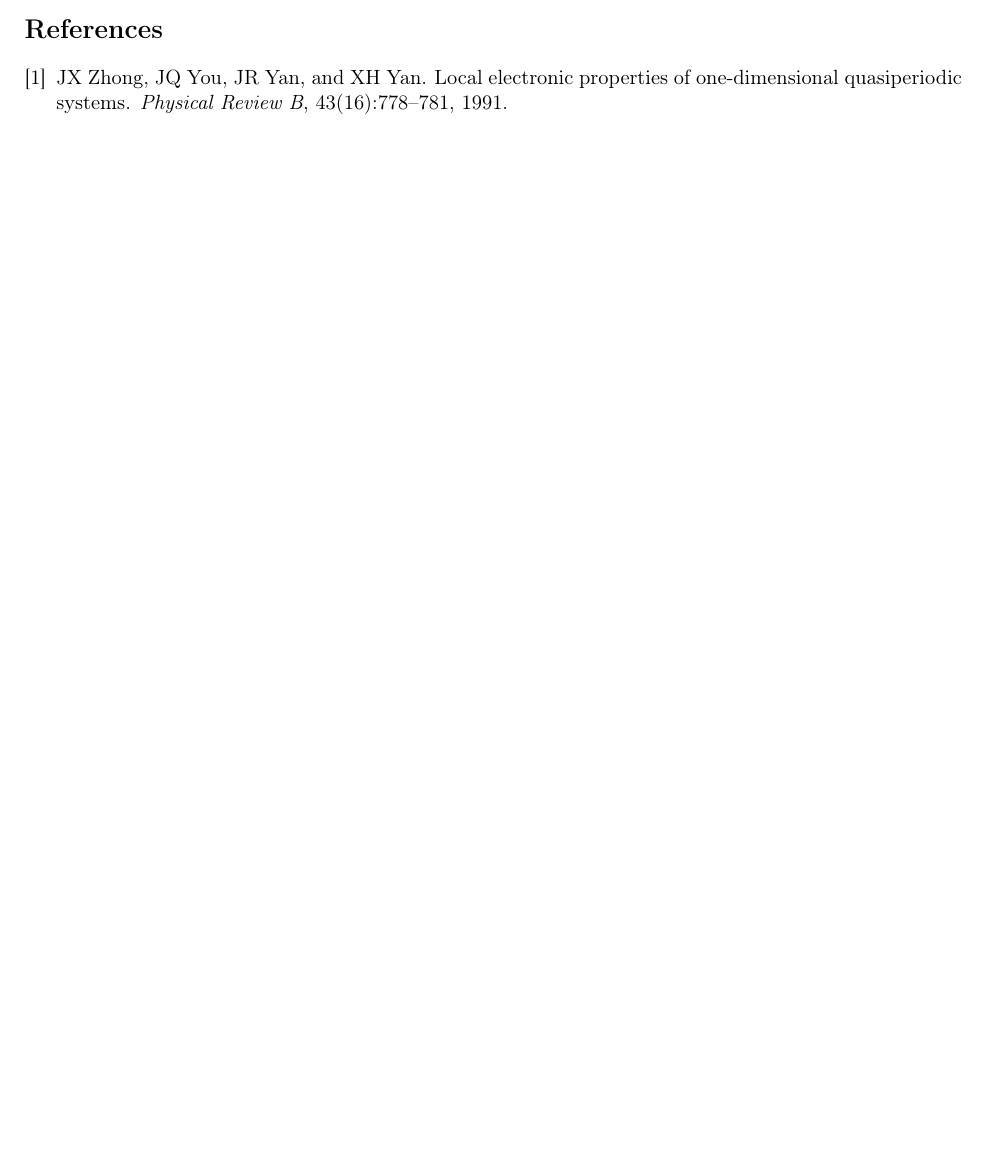
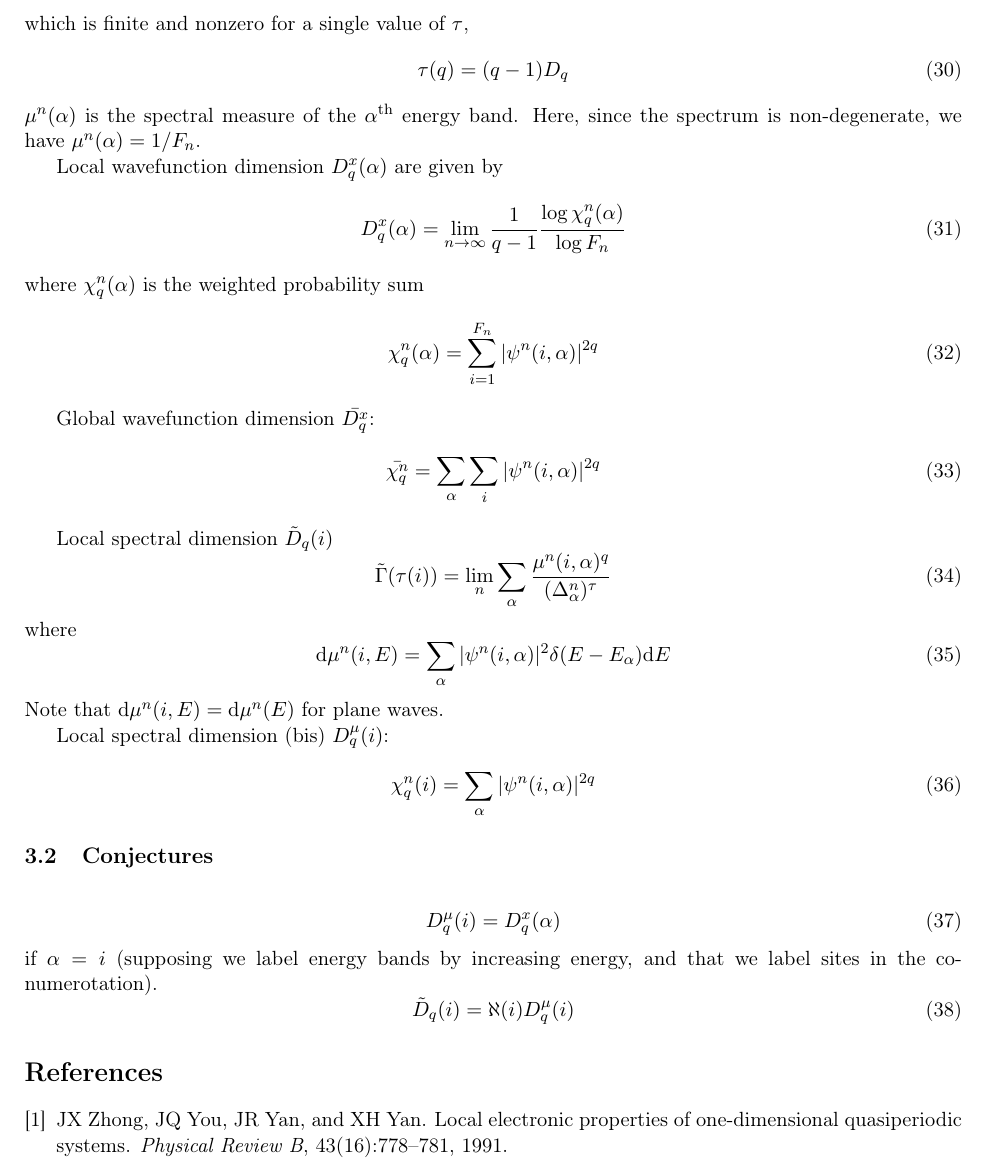
Before and after one commit to Yukee/spectrum_quasicrystals, a LaTeX document (Fibonacci/perturbative_fractal_dimensions.tex): part of page 5 of 5 before the commit and part of page 6 of 6 after it, cut at the place of the change, the shorter picture padded with empty space. Compiled offline with pdfLaTeX.

Commit message:
d,fndjfn

```diff
--- a/Fibonacci/perturbative_fractal_dimensions.tex
+++ b/Fibonacci/perturbative_fractal_dimensions.tex
@@ -362,3 +373,46 @@ Finally,
+which is finite and nonzero for a single value of $\tau$,
+\begin{equation}
+	\tau(q) = (q-1)D_q
+\end{equation}
+$\mu^n(\alpha)$ is the spectral measure of the $\alpha^\text{th}$ energy band. Here, since the spectrum is non-degenerate, we have $\mu^n(\alpha)=1/F_n$.
+
+Local wavefunction dimension $D^x_q(\alpha)$ are given by
+\begin{equation}
+	D^x_q(\alpha) = \lim_{n\rightarrow \infty} \frac{1}{q-1} \frac{\log \chi^n_q(\alpha)}{\log F_n}
+\end{equation}
+where $\chi^n_q(\alpha)$ is the weighted probability sum
+\begin{equation}
+	\chi^n_q(\alpha) = \sum_{i=1}^{F_n} |\psi^n(i,\alpha)|^{2q}
+\end{equation}
+
+Global wavefunction dimension $\bar{D^x_q}$:
+\begin{equation}
+	\bar{\chi^n_q} = \sum_\alpha \sum_i |\psi^n(i,\alpha)|^{2q}
+\end{equation}
+
+Local spectral dimension $\tilde{D}_q(i)$
+\begin{equation}
+	\tilde{\Gamma}(\tau(i)) = \lim_n \sum_\alpha \frac{\mu^n(i,\alpha)^q}{(\Delta_\alpha^n)^\tau}
+\end{equation}
+where
+\begin{equation}
+	\d \mu^n(i,E) = \sum_\alpha |\psi^n(i,\alpha)|^2 \delta(E-E_\alpha) \d E
+\end{equation}
+Note that $\d \mu^n(i,E) = \d \mu^n(E)$ for plane waves.
+
+Local spectral dimension (bis) $D^\mu_q(i)$:
+\begin{equation}
+	\chi^n_q(i) = \sum_\alpha|\psi^n(i,\alpha)|^{2q}
+\end{equation}
+
+\subsection{Conjectures}
+\begin{equation}
+	D^\mu_q(i) = D^x_q(\alpha)
+\end{equation}
+if $\alpha=i$ (supposing we label energy bands by increasing energy, and that we label sites in the co-numerotation).
+\begin{equation}
+	\tilde{D}_q(i) = \aleph(i) D^\mu_q(i)
+\end{equation}
 \bibliography{perturbative_fractal_dimensions.bib}{}
 \bibliographystyle{plain}
 \end{document}
```
Also changed, not shown: Fibonacci/data/hausdorff_10.pdf (added), Fibonacci/data/hausdorff_2.pdf (added), Fibonacci/data/numerical_vs_asymptotic_FD.pdf (added), Fibonacci/data/renyi_entropy_10.pdf (added), Fibonacci/data/renyi_entropy_2.pdf (added), Fibonacci/data/renyi_q20_10.pdf (added), Fibonacci/data/renyi_q20_2.pdf (added), Fibonacci/perturbative_fractal_dimensions.pdf (added), Fibonacci/perturbative_fractal_dimensions.tex (13 more changed lines), 2 other files.
